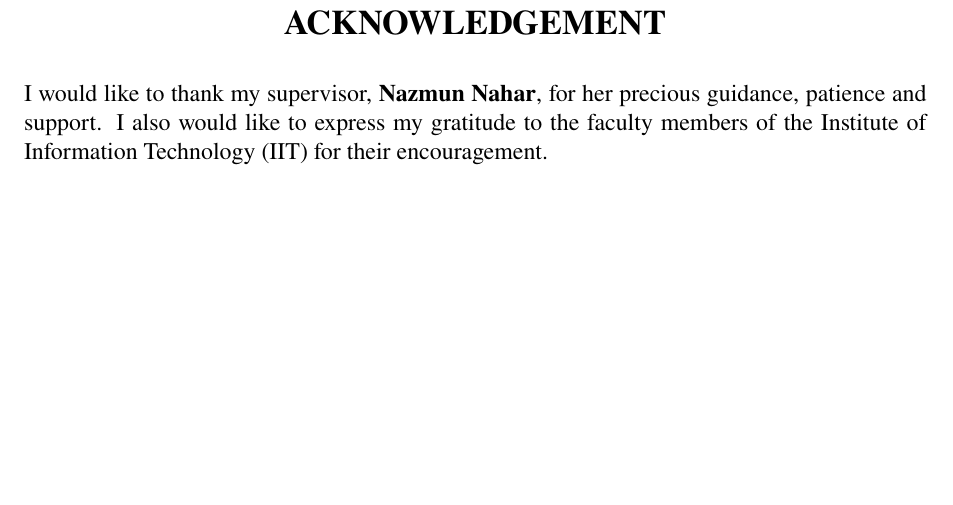
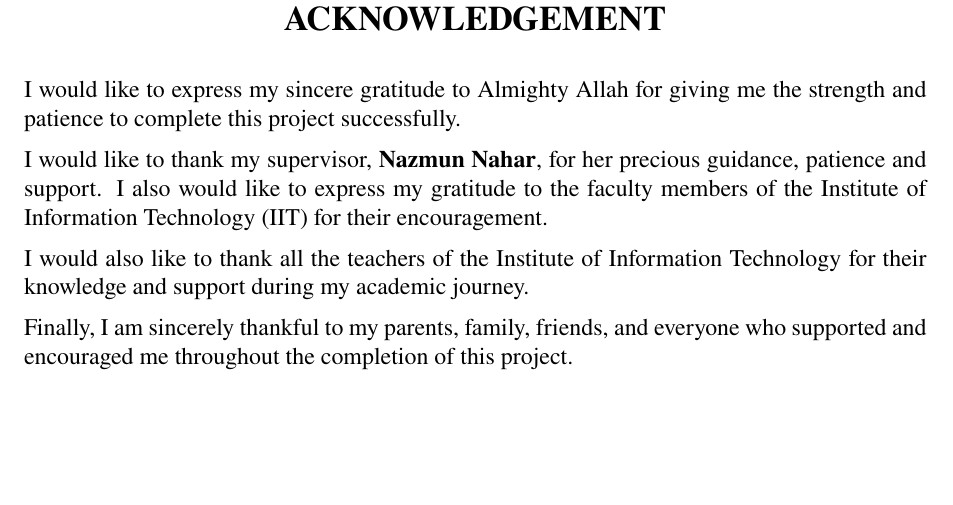
Before and after one commit to masum184e/spl_03, a LaTeX document (final_report/main.tex, which reads final_report/chapters/acknowledgement.tex): part of page 8 of 16, cut so that both start at the same text, the shorter picture padded with empty space. Compiled offline with pdfLaTeX.

Commit message:
feat: add acknoledgement page

```diff
--- a/final_report/chapters/acknowledgement.tex
+++ b/final_report/chapters/acknowledgement.tex
@@ -1,9 +1,16 @@
-\thispagestyle{empty} % remove page number from this page
+% \thispagestyle{empty} % remove page number from this page
 
 \begin{center}
 	{\Large\bfseries ACKNOWLEDGEMENT}
 \end{center}
 
+I would like to express my sincere gratitude to Almighty Allah for giving me the strength and patience to complete this project successfully.
+
 I would like to thank my supervisor, \textbf{Nazmun Nahar}, for her precious guidance, patience and support. I also would like to express my gratitude to the faculty members of the Institute of Information Technology (IIT) for their encouragement.
 
+I would also like to thank all the teachers of the Institute of Information Technology for their knowledge and support during my academic journey.
+
+Finally, I am sincerely thankful to my parents, family, friends, and everyone who supported and encouraged me throughout the completion of this project.
+
+
 \clearpage
```
